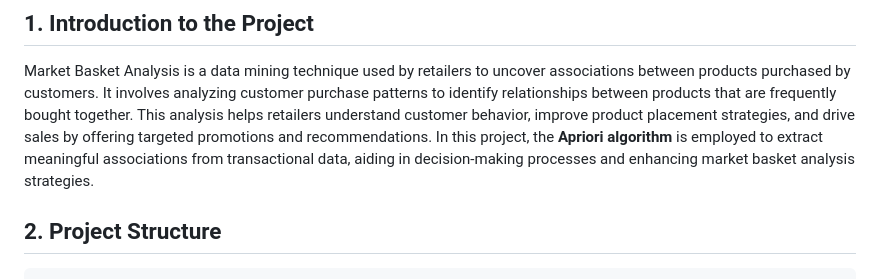
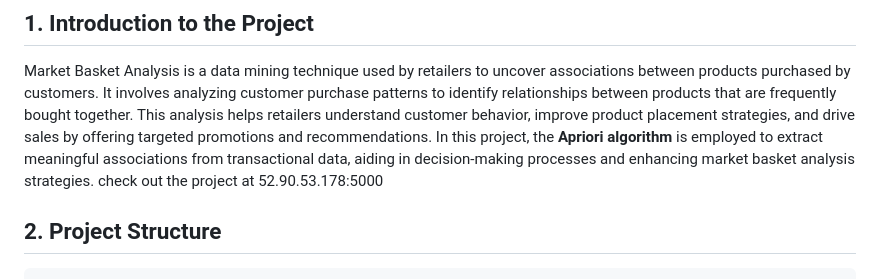
Before and after one commit to prxdyu/market_basket_analysis, a Markdown page: README.md, the part around the change. GitHub-like rendering.

```diff
--- a/README.md
+++ b/README.md
@@ -4,7 +4,7 @@
 
 ## 1. Introduction to the Project
 Market Basket Analysis is a data mining technique used by retailers to uncover associations between products purchased by customers. It involves analyzing customer purchase patterns to identify relationships between products that are frequently bought together. This analysis helps retailers understand customer behavior, improve product placement strategies, and drive sales by offering targeted promotions and recommendations.
-In this project, the **Apriori algorithm** is employed to  extract meaningful associations from transactional data, aiding in decision-making processes and enhancing market basket analysis strategies.
+In this project, the **Apriori algorithm** is employed to  extract meaningful associations from transactional data, aiding in decision-making processes and enhancing market basket analysis strategies. check out the project at 52.90.53.178:5000
 
 ## 2. Project Structure
 
```
